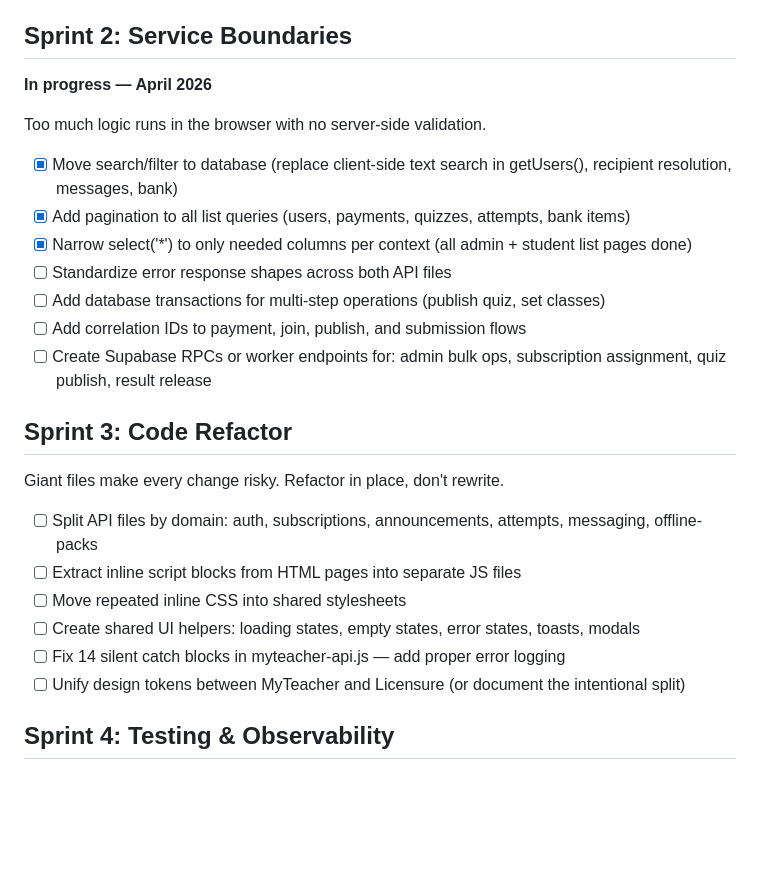
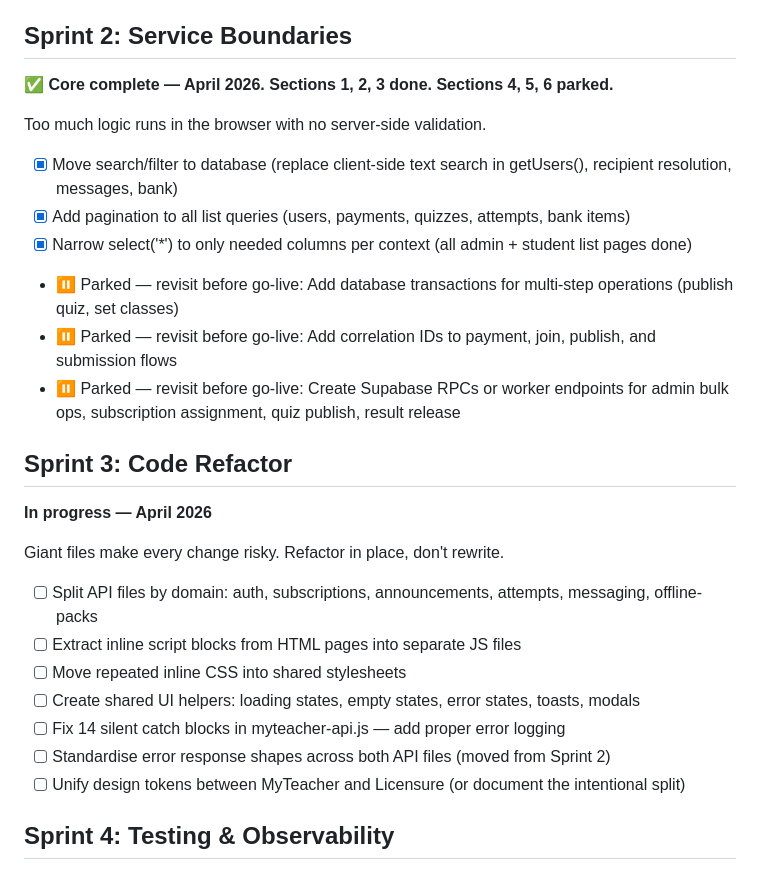
Before and after one commit to qacademynurseshub-svg/qacademy, a Markdown page: BUILD_LIST.md, the part around the change. GitHub-like rendering; blank space fills up the shorter version.

Commit message:
Close Sprint 2 core — park transactions, correlation IDs, error shapes moved to Sprint 3
Co-Authored-By: Claude Opus 4.6 (1M context) <noreply@anthropic.com>

```diff
--- a/BUILD_LIST.md
+++ b/BUILD_LIST.md
@@ -22,19 +22,20 @@ The single biggest risk. With dev_allow_all RLS, any logged-in user can read/wri
 
 ## Sprint 2: Service Boundaries
 
-**In progress — April 2026**
+**✅ Core complete — April 2026. Sections 1, 2, 3 done. Sections 4, 5, 6 parked.**
 
 Too much logic runs in the browser with no server-side validation.
 
 - [x] Move search/filter to database (replace client-side text search in getUsers(), recipient resolution, messages, bank)
 - [x] Add pagination to all list queries (users, payments, quizzes, attempts, bank items)
 - [x] Narrow select('*') to only needed columns per context (all admin + student list pages done)
-- [ ] Standardize error response shapes across both API files
-- [ ] Add database transactions for multi-step operations (publish quiz, set classes)
-- [ ] Add correlation IDs to payment, join, publish, and submission flows
-- [ ] Create Supabase RPCs or worker endpoints for: admin bulk ops, subscription assignment, quiz publish, result release
+- ⏸️ Parked — revisit before go-live: Add database transactions for multi-step operations (publish quiz, set classes)
+- ⏸️ Parked — revisit before go-live: Add correlation IDs to payment, join, publish, and submission flows
+- ⏸️ Parked — revisit before go-live: Create Supabase RPCs or worker endpoints for admin bulk ops, subscription assignment, quiz publish, result release
 
 ## Sprint 3: Code Refactor
+
+**In progress — April 2026**
 
 Giant files make every change risky. Refactor in place, don't rewrite.
 
@@ -43,6 +44,7 @@ Giant files make every change risky. Refactor in place, don't rewrite.
 - [ ] Move repeated inline CSS into shared stylesheets
 - [ ] Create shared UI helpers: loading states, empty states, error states, toasts, modals
 - [ ] Fix 14 silent catch blocks in myteacher-api.js — add proper error logging
+- [ ] Standardise error response shapes across both API files (moved from Sprint 2)
 - [ ] Unify design tokens between MyTeacher and Licensure (or document the intentional split)
 
 ## Sprint 4: Testing & Observability
```
